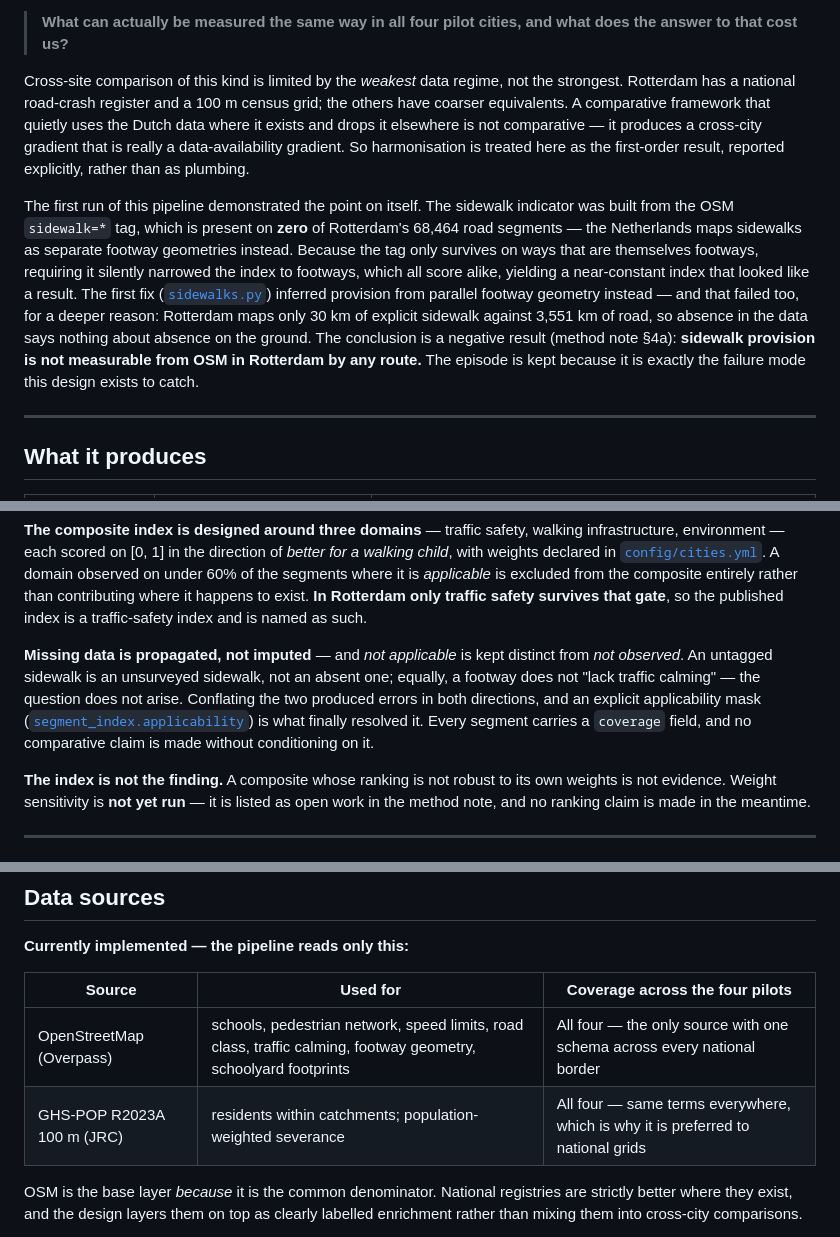
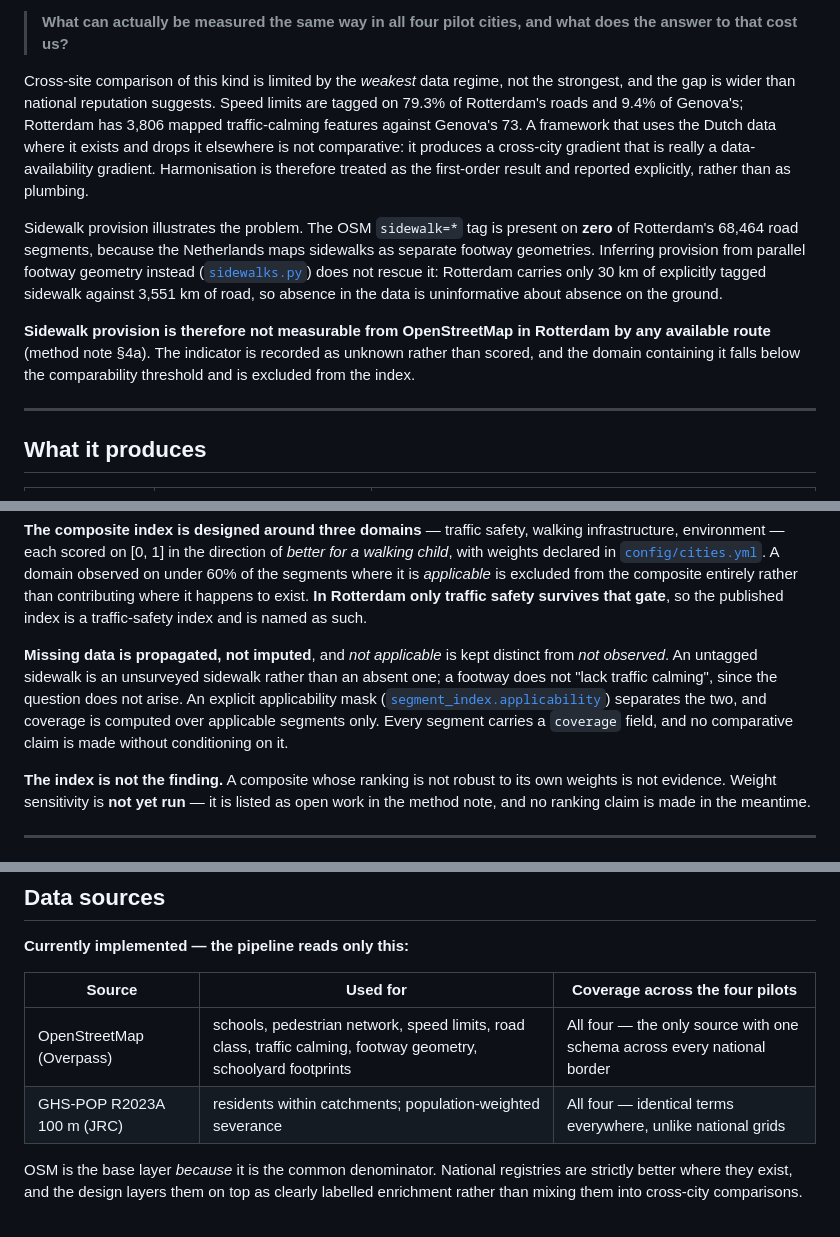
Before and after one commit to sanmoy63/school-streets, a Markdown page: README.md, 3 parts joined by grey strips. GitHub-like rendering.

Commit message:
Replace unverified data-regime claims with measured figures

```diff
--- a/README.md
+++ b/README.md
@@ -18,28 +18,27 @@ prior question that any four-city evaluation has to settle first:
 > **What can actually be measured the same way in all four pilot cities, and what
 > does the answer to that cost us?**
 
-Cross-site comparison of this kind is limited by the *weakest* data
-regime, not the strongest. Rotterdam has a national road-crash register and a
-100 m census grid; the others have coarser equivalents. A comparative framework
-that quietly uses the Dutch data where it exists and drops it elsewhere is not
-comparative — it
-produces a cross-city gradient that is really a data-availability gradient. So
-harmonisation is treated here as the first-order result, reported explicitly,
-rather than as plumbing.
+Cross-site comparison of this kind is limited by the *weakest* data regime, not
+the strongest, and the gap is wider than national reputation suggests. Speed
+limits are tagged on 79.3% of Rotterdam's roads and 9.4% of Genova's; Rotterdam
+has 3,806 mapped traffic-calming features against Genova's 73. A framework that
+uses the Dutch data where it exists and drops it elsewhere is not comparative:
+it produces a cross-city gradient that is really a data-availability gradient.
+Harmonisation is therefore treated as the first-order result and reported
+explicitly, rather than as plumbing.
 
-The first run of this pipeline demonstrated the point on itself. The sidewalk
-indicator was built from the OSM `sidewalk=*` tag, which is present on **zero**
-of Rotterdam's 68,464 road segments — the Netherlands maps sidewalks as separate
-footway geometries instead. Because the tag only survives on ways that are
-themselves footways, requiring it silently narrowed the index to footways, which
-all score alike, yielding a near-constant index that looked like a result. The
-first fix ([`sidewalks.py`](src/routes_ssr/sidewalks.py)) inferred provision
-from parallel footway geometry instead — and that failed too, for a deeper
-reason: Rotterdam maps only 30 km of explicit sidewalk against 3,551 km of road,
-so absence in the data says nothing about absence on the ground. The conclusion
-is a negative result (method note §4a): **sidewalk provision is not measurable
-from OSM in Rotterdam by any route.** The episode is kept because it is exactly
-the failure mode this design exists to catch.
+Sidewalk provision illustrates the problem. The OSM `sidewalk=*` tag is present
+on **zero** of Rotterdam's 68,464 road segments, because the Netherlands maps
+sidewalks as separate footway geometries. Inferring provision from parallel
+footway geometry instead ([`sidewalks.py`](src/routes_ssr/sidewalks.py)) does not
+rescue it: Rotterdam carries only 30 km of explicitly tagged sidewalk against
+3,551 km of road, so absence in the data is uninformative about absence on the
+ground.
+
+**Sidewalk provision is therefore not measurable from OpenStreetMap in
+Rotterdam by any available route** (method note §4a). The indicator is recorded
+as unknown rather than scored, and the domain containing it falls below the
+comparability threshold and is excluded from the index.
 
 ---
 
@@ -84,13 +83,14 @@ than contributing where it happens to exist. **In Rotterdam only traffic safety
 survives that gate**, so the published index is a traffic-safety index and is
 named as such.
 
-**Missing data is propagated, not imputed** — and *not applicable* is kept
-distinct from *not observed*. An untagged sidewalk is an unsurveyed sidewalk, not
-an absent one; equally, a footway does not "lack traffic calming" — the question
-does not arise. Conflating the two produced errors in both directions, and an
-explicit applicability mask ([`segment_index.applicability`](src/routes_ssr/segment_index.py))
-is what finally resolved it. Every segment carries a `coverage` field, and no
-comparative claim is made without conditioning on it.
+**Missing data is propagated, not imputed**, and *not applicable* is kept
+distinct from *not observed*. An untagged sidewalk is an unsurveyed sidewalk
+rather than an absent one; a footway does not "lack traffic calming", since the
+question does not arise. An explicit applicability mask
+([`segment_index.applicability`](src/routes_ssr/segment_index.py)) separates the
+two, and coverage is computed over applicable segments only. Every segment
+carries a `coverage` field, and no comparative claim is made without
+conditioning on it.
 
 **The index is not the finding.** A composite whose ranking is not robust to its
 own weights is not evidence. Weight sensitivity is **not yet run** — it is listed
@@ -149,7 +149,7 @@ reproducibility claim checkable rather than decorative.
 | Source | Used for | Coverage across the four pilots |
 |---|---|---|
 | OpenStreetMap (Overpass) | schools, pedestrian network, speed limits, road class, traffic calming, footway geometry, schoolyard footprints | All four — the only source with one schema across every national border |
-| GHS-POP R2023A 100 m (JRC) | residents within catchments; population-weighted severance | All four — same terms everywhere, which is why it is preferred to national grids |
+| GHS-POP R2023A 100 m (JRC) | residents within catchments; population-weighted severance | All four — identical terms everywhere, unlike national grids |
 
 OSM is the base layer *because* it is the common denominator. National registries
 are strictly better where they exist, and the design layers them on top as
```
